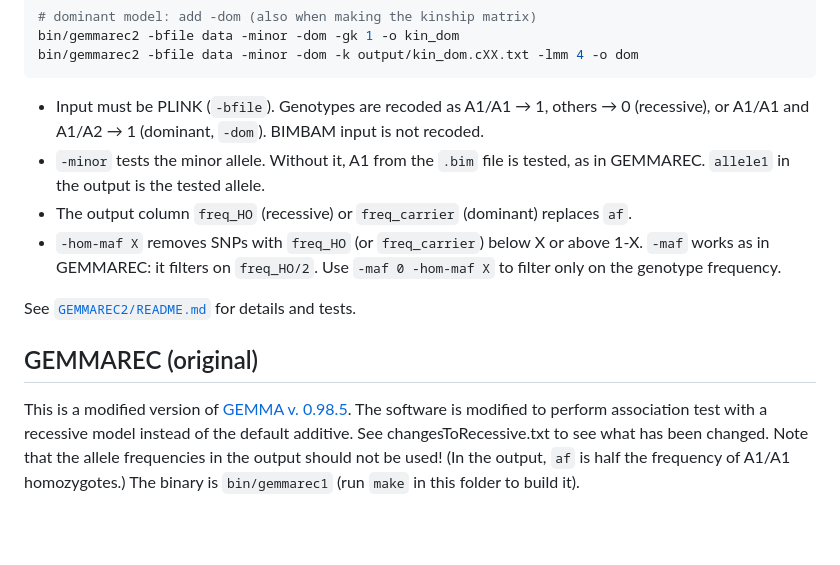
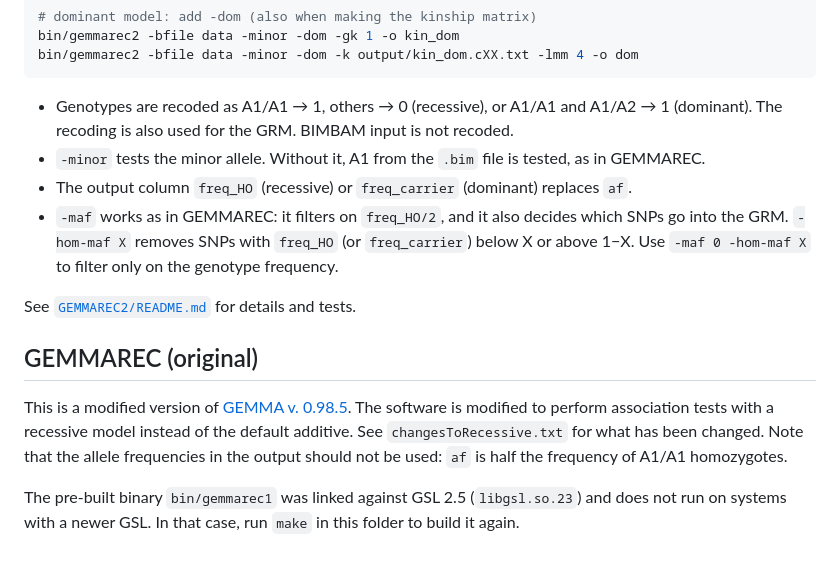
Before and after one commit to popgenDK/GEMMAREC, a Markdown page: README.md, the part around one of its changes. GitHub-like rendering; blank space fills up the shorter version.

````diff
--- a/README.md
+++ b/README.md
@@ -40,13 +68,28 @@ bin/gemmarec2 -bfile data -minor -dom -gk 1 -o kin_dom
 bin/gemmarec2 -bfile data -minor -dom -k output/kin_dom.cXX.txt -lmm 4 -o dom
 ```
 
-* Input must be PLINK (`-bfile`). Genotypes are recoded as A1/A1 → 1, others → 0 (recessive), or A1/A1 and A1/A2 → 1 (dominant, `-dom`). BIMBAM input is not recoded.
-* `-minor` tests the minor allele. Without it, A1 from the `.bim` file is tested, as in GEMMAREC. `allele1` in the output is the tested allele.
-* The output column `freq_HO` (recessive) or `freq_carrier` (dominant) replaces `af`.
-* `-hom-maf X` removes SNPs with `freq_HO` (or `freq_carrier`) below X or above 1-X. `-maf` works as in GEMMAREC: it filters on `freq_HO/2`. Use `-maf 0 -hom-maf X` to filter only on the genotype frequency.
+* Genotypes are recoded as A1/A1 → 1, others → 0 (recessive), or A1/A1 and
+  A1/A2 → 1 (dominant). The recoding is also used for the GRM. BIMBAM input is
+  not recoded.
+* `-minor` tests the minor allele. Without it, A1 from the `.bim` file is
+  tested, as in GEMMAREC.
+* The output column `freq_HO` (recessive) or `freq_carrier` (dominant)
+  replaces `af`.
+* `-maf` works as in GEMMAREC: it filters on `freq_HO/2`, and it also decides
+  which SNPs go into the GRM. `-hom-maf X` removes SNPs with `freq_HO` (or
+  `freq_carrier`) below X or above 1−X. Use `-maf 0 -hom-maf X` to filter only
+  on the genotype frequency.
 
 See [`GEMMAREC2/README.md`](GEMMAREC2/README.md) for details and tests.
 
 ## GEMMAREC (original)
 
-This is a modified version of [GEMMA v. 0.98.5](https://github.com/genetics-statistics/GEMMA/releases/tag/v0.98.5). The software is modified to perform association test with a recessive model instead of the default additive. See changesToRecessive.txt to see what has been changed. Note that the allele frequencies in the output should not be used! (In the output, `af` is half the frequency of A1/A1 homozygotes.) The binary is `bin/gemmarec1` (run `make` in this folder to build it).
+This is a modified version of [GEMMA v. 0.98.5](https://github.com/genetics-statistics/GEMMA/releases/tag/v0.98.5).
+The software is modified to perform association tests with a recessive model
+instead of the default additive. See `changesToRecessive.txt` for what has been
+changed. Note that the allele frequencies in the output should not be used: `af`
+is half the frequency of A1/A1 homozygotes.
+
+The pre-built binary `bin/gemmarec1` was linked against GSL 2.5
+(`libgsl.so.23`) and does not run on systems with a newer GSL. In that case,
+run `make` in this folder to build it again.
````
Also changed, not shown: other parts of README.md (+37 -9 lines).
